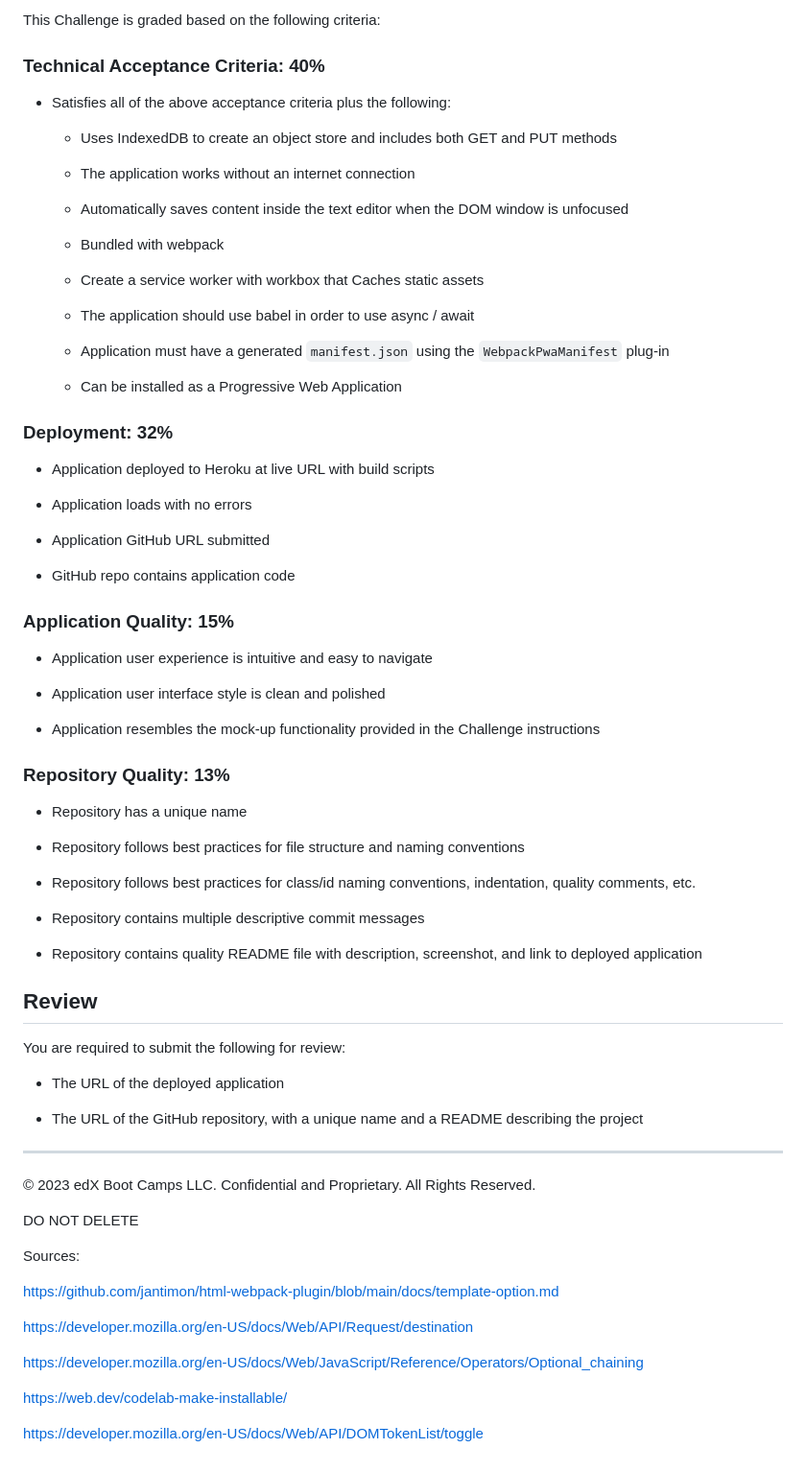
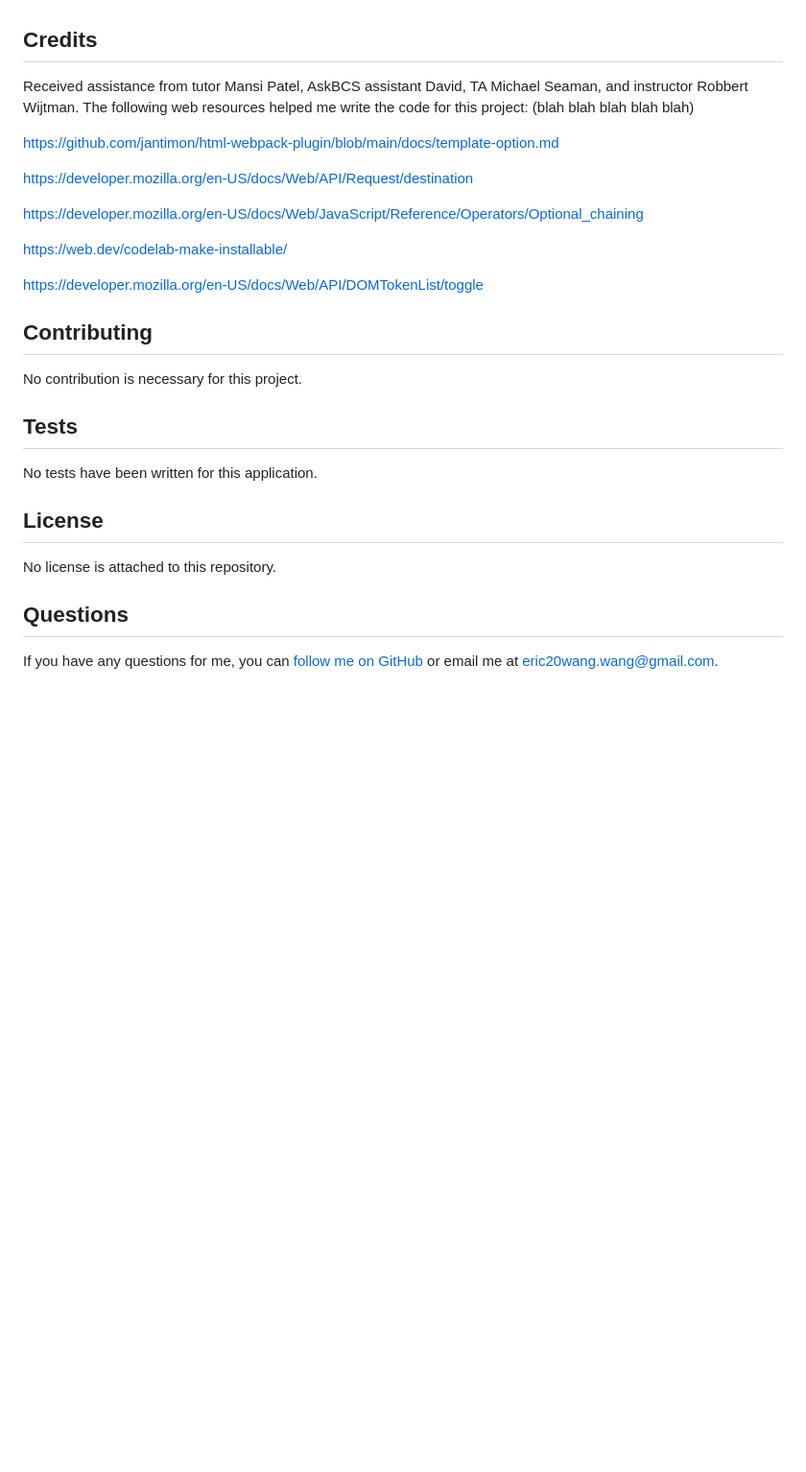
Before and after one commit to GimmeKitties711/challenge_19-progressive_note_taker_with_auto_save, a Markdown page: README.md, the part around the change printed below. Shown: that part at 96% size. GitHub-like rendering; blank space fills up the shorter version.

```diff
--- a/README.md
+++ b/README.md
@@ -83,74 +36,5 @@ The following image shows the application's IndexedDB storage:
-This Challenge is graded based on the following criteria:
-
-### Technical Acceptance Criteria: 40%
-
-* Satisfies all of the above acceptance criteria plus the following:
-
-  * Uses IndexedDB to create an object store and includes both GET and PUT methods
-
-  * The application works without an internet connection
-
-  * Automatically saves content inside the text editor when the DOM window is unfocused
-
-  * Bundled with webpack
-
-  * Create a service worker with workbox that Caches static assets
-
-  * The application should use babel in order to use async / await
-
-  * Application must have a generated `manifest.json` using the `WebpackPwaManifest` plug-in
-
-  * Can be installed as a Progressive Web Application
-
-### Deployment: 32%
-
-* Application deployed to Heroku at live URL with build scripts
-
-* Application loads with no errors
-
-* Application GitHub URL submitted
-
-* GitHub repo contains application code
-
-### Application Quality: 15%
-
-* Application user experience is intuitive and easy to navigate
-
-* Application user interface style is clean and polished
-
-* Application resembles the mock-up functionality provided in the Challenge instructions
-
-### Repository Quality: 13%
-
-* Repository has a unique name
-
-* Repository follows best practices for file structure and naming conventions
-
-* Repository follows best practices for class/id naming conventions, indentation, quality comments, etc.
-
-* Repository contains multiple descriptive commit messages
-
-* Repository contains quality README file with description, screenshot, and link to deployed application
-
-## Review
-
-You are required to submit the following for review:
-
-* The URL of the deployed application
-
-* The URL of the GitHub repository, with a unique name and a README describing the project
-
-- - -
-© 2023 edX Boot Camps LLC. Confidential and Proprietary. All Rights Reserved.
-
-
-
-
-
-
-DO NOT DELETE
-
-Sources:
+## Credits
+Received assistance from tutor Mansi Patel, AskBCS assistant David, TA Michael Seaman, and instructor Robbert Wijtman. The following web resources helped me write the code for this project: (blah blah blah blah blah)
 
 https://github.com/jantimon/html-webpack-plugin/blob/main/docs/template-option.md
 
@@ -161,3 +45,15 @@ https://developer.mozilla.org/en-US/docs/Web/JavaScript/Reference/Operators/Opti
 https://web.dev/codelab-make-installable/
 
 https://developer.mozilla.org/en-US/docs/Web/API/DOMTokenList/toggle
+
+## Contributing
+No contribution is necessary for this project.
+
+## Tests
+No tests have been written for this application.
+
+## License
+No license is attached to this repository.
+
+## Questions
+If you have any questions for me, you can [follow me on GitHub](https://github.com/GimmeKitties711) or email me at eric20wang.wang@gmail.com.
```
Also changed, not shown: other parts of README.md (+23 -70 lines).
